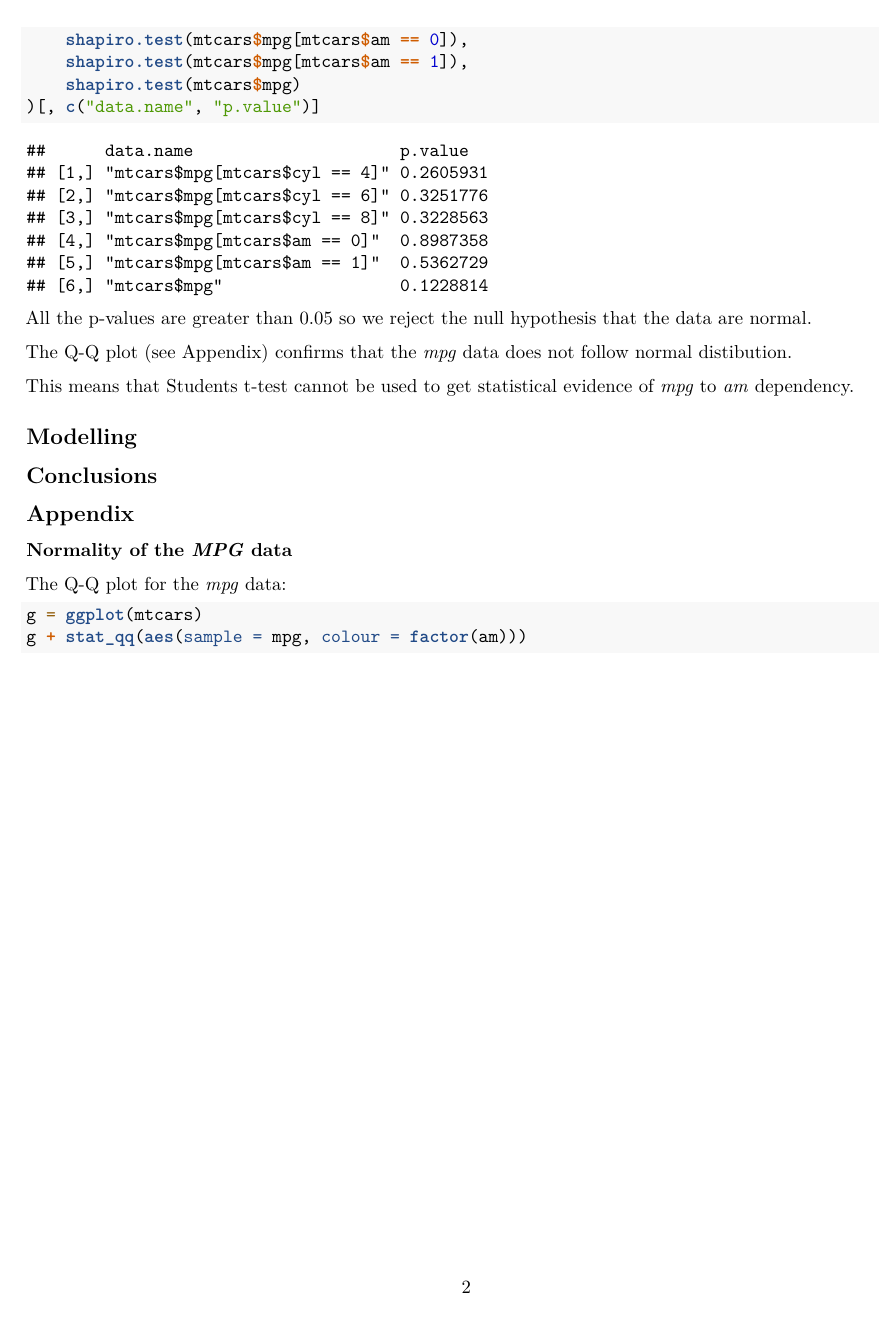
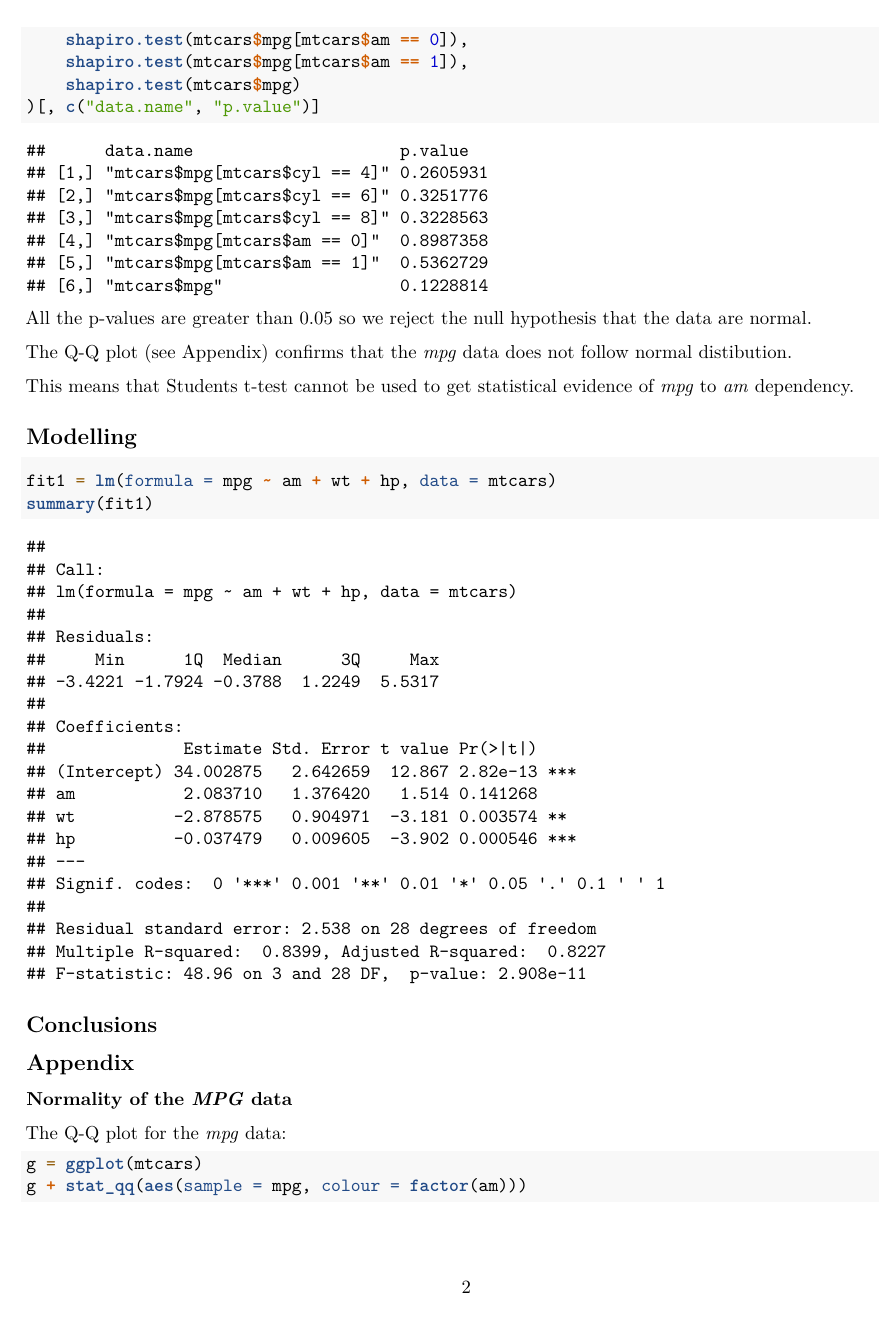
Before and after one commit to maltsevilya/7_Regression_models, an R Markdown document (CourseProject.Rmd): page 2 of 5. Rendered offline with R 4.5, knitr and Pandoc, then LaTeX, with nearby package versions.

Commit message:
course project

````diff
--- a/CourseProject.Rmd
+++ b/CourseProject.Rmd
@@ -74,6 +74,11 @@ of *mpg* to *am* dependency.
 
 ## Modelling
 
+```{r, fit1}
+fit1 = lm(formula = mpg ~ am + wt + hp, data = mtcars)
+summary(fit1)
+```
+
 ## Conclusions
 
 ## Appendix
````
